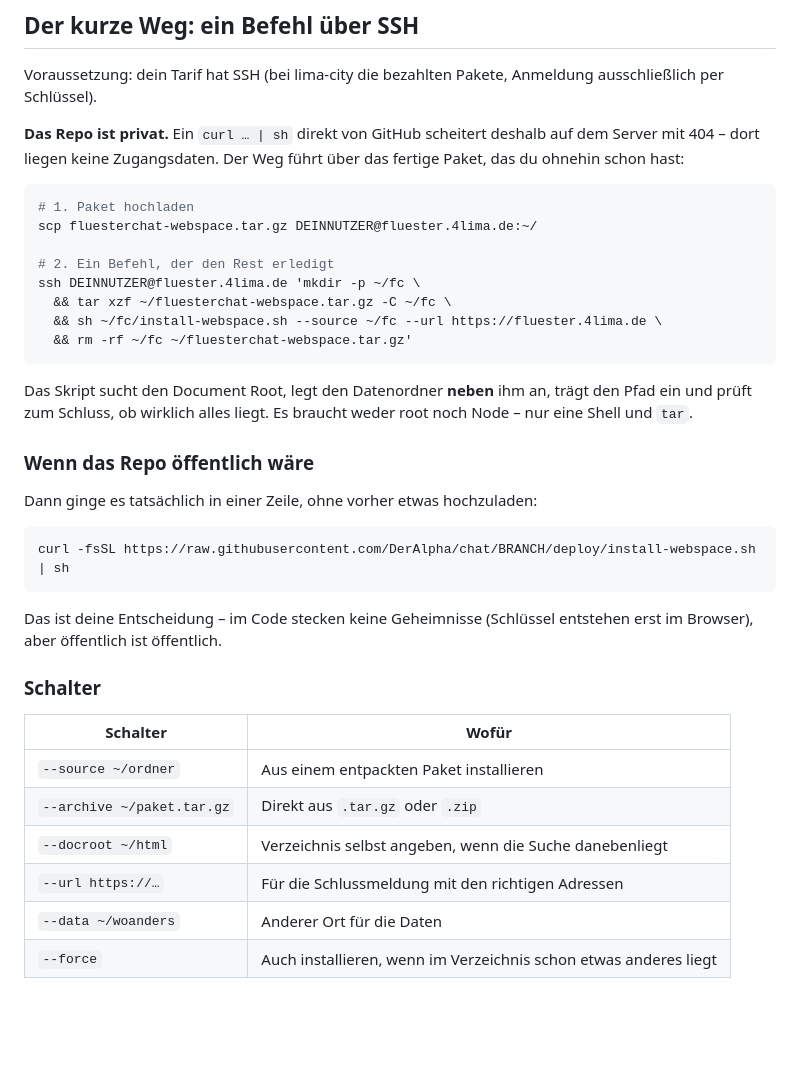
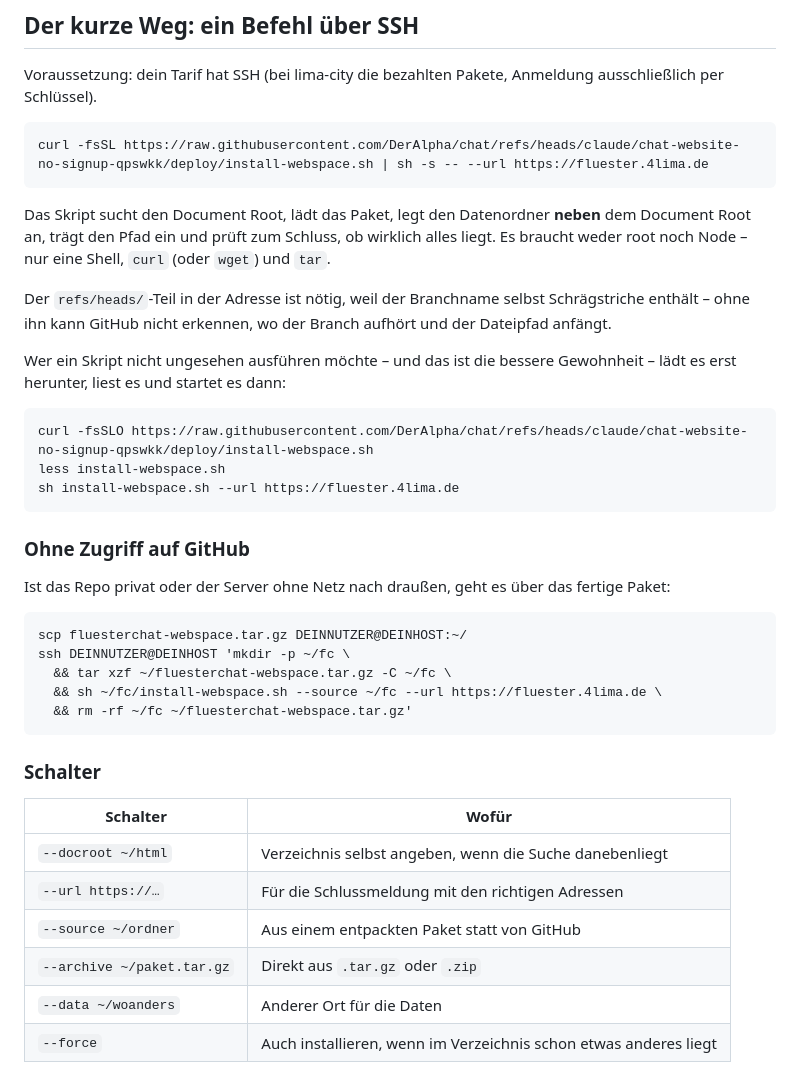
Before and after one commit to DerAlpha/chat, a Markdown page: deploy/lima-city.md, the part around the change. Rendered like a GitHub page; blank space fills up the shorter version.

Commit message:
Anleitung: funktionierende Adresse für den SSH-Einzeiler eintragen
Das Repo ist jetzt öffentlich, damit ist der Weg direkt von GitHub offen.
Die Adresse braucht das Segment refs/heads/, weil der Branchname selbst
Schrägstriche enthält - ohne das kann GitHub Branch und Dateipfad nicht
auseinanderhalten und antwortet mit 404.

Befehl als unprivilegierter Nutzer in einem nachgebauten Webspace
durchgelaufen: Download, Docroot, Datenordner neben dem Docroot,
Konfiguration, Abschlussprüfung.

Der Weg über ein hochgeladenes Paket bleibt daneben stehen, für Server
ohne Zugriff nach draußen.

Co-Authored-By: Claude Opus 5 <noreply@anthropic.com>
Claude-Session: https://claude.ai/code/session_01THXmPB1mNDzXBuRBjXYPQH

````diff
--- a/deploy/lima-city.md
+++ b/deploy/lima-city.md
@@ -21,44 +21,49 @@ nichts umzustellen.
 Voraussetzung: dein Tarif hat SSH (bei lima-city die bezahlten Pakete,
 Anmeldung ausschließlich per Schlüssel).
 
-**Das Repo ist privat.** Ein `curl … | sh` direkt von GitHub scheitert deshalb
-auf dem Server mit 404 – dort liegen keine Zugangsdaten. Der Weg führt über das
-fertige Paket, das du ohnehin schon hast:
+```bash
+curl -fsSL https://raw.githubusercontent.com/DerAlpha/chat/refs/heads/claude/chat-website-no-signup-qpswkk/deploy/install-webspace.sh | sh -s -- --url https://fluester.4lima.de
+```
+
+Das Skript sucht den Document Root, lädt das Paket, legt den Datenordner
+**neben** dem Document Root an, trägt den Pfad ein und prüft zum Schluss, ob
+wirklich alles liegt. Es braucht weder root noch Node – nur eine Shell,
+`curl` (oder `wget`) und `tar`.
+
+Der `refs/heads/`-Teil in der Adresse ist nötig, weil der Branchname selbst
+Schrägstriche enthält – ohne ihn kann GitHub nicht erkennen, wo der Branch
+aufhört und der Dateipfad anfängt.
+
+Wer ein Skript nicht ungesehen ausführen möchte – und das ist die bessere
+Gewohnheit – lädt es erst herunter, liest es und startet es dann:
 
 ```bash
-# 1. Paket hochladen
-scp fluesterchat-webspace.tar.gz DEINNUTZER@fluester.4lima.de:~/
+curl -fsSLO https://raw.githubusercontent.com/DerAlpha/chat/refs/heads/claude/chat-website-no-signup-qpswkk/deploy/install-webspace.sh
+less install-webspace.sh
+sh install-webspace.sh --url https://fluester.4lima.de
+```
 
-# 2. Ein Befehl, der den Rest erledigt
-ssh DEINNUTZER@fluester.4lima.de 'mkdir -p ~/fc \
+### Ohne Zugriff auf GitHub
+
+Ist das Repo privat oder der Server ohne Netz nach draußen, geht es über das
+fertige Paket:
+
+```bash
+scp fluesterchat-webspace.tar.gz DEINNUTZER@DEINHOST:~/
+ssh DEINNUTZER@DEINHOST 'mkdir -p ~/fc \
   && tar xzf ~/fluesterchat-webspace.tar.gz -C ~/fc \
   && sh ~/fc/install-webspace.sh --source ~/fc --url https://fluester.4lima.de \
   && rm -rf ~/fc ~/fluesterchat-webspace.tar.gz'
 ```
 
-Das Skript sucht den Document Root, legt den Datenordner **neben** ihm an,
-trägt den Pfad ein und prüft zum Schluss, ob wirklich alles liegt. Es braucht
-weder root noch Node – nur eine Shell und `tar`.
-
-### Wenn das Repo öffentlich wäre
-
-Dann ginge es tatsächlich in einer Zeile, ohne vorher etwas hochzuladen:
-
-```bash
-curl -fsSL https://raw.githubusercontent.com/DerAlpha/chat/BRANCH/deploy/install-webspace.sh | sh
-```
-
-Das ist deine Entscheidung – im Code stecken keine Geheimnisse (Schlüssel
-entstehen erst im Browser), aber öffentlich ist öffentlich.
-
 ### Schalter
 
 | Schalter | Wofür |
 | --- | --- |
-| `--source ~/ordner` | Aus einem entpackten Paket installieren |
-| `--archive ~/paket.tar.gz` | Direkt aus `.tar.gz` oder `.zip` |
 | `--docroot ~/html` | Verzeichnis selbst angeben, wenn die Suche danebenliegt |
 | `--url https://…` | Für die Schlussmeldung mit den richtigen Adressen |
+| `--source ~/ordner` | Aus einem entpackten Paket statt von GitHub |
+| `--archive ~/paket.tar.gz` | Direkt aus `.tar.gz` oder `.zip` |
 | `--data ~/woanders` | Anderer Ort für die Daten |
 | `--force` | Auch installieren, wenn im Verzeichnis schon etwas anderes liegt |
 
````
Also changed, not shown: README.md (+7 -4 lines).
